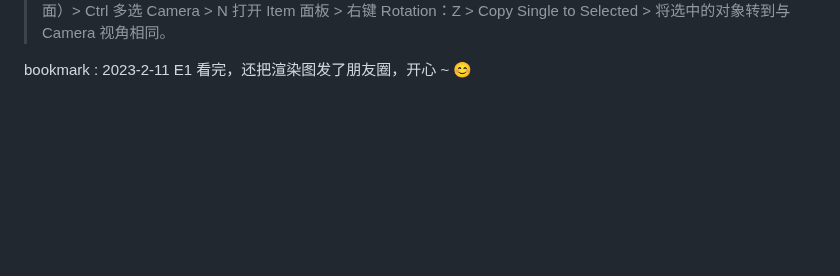
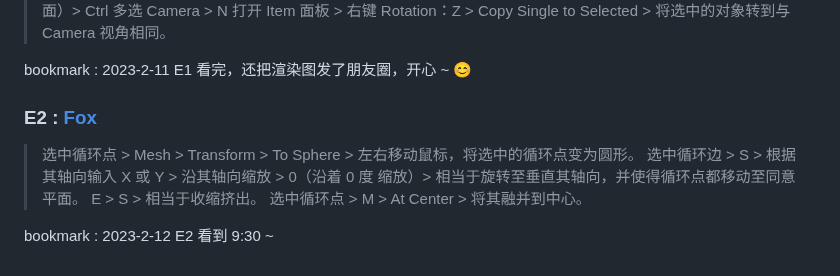
Before and after one commit to li74006/LearningNotes, a Markdown page: Blender/Note_Blender.md, the part around the change. Rendered like a GitHub page; blank space fills up the shorter version.

Commit message:
Blender 练习 2 听到 9:30 ~

```diff
--- a/Blender/Note_Blender.md
+++ b/Blender/Note_Blender.md
@@ -547,3 +547,12 @@ bookmark : 2023-2-6 E1 看到 6:00，真的是每一分钟都是新的知识啊
 > 选中一个对象（这里选中的是添加的地面）> Ctrl 多选 Camera > N 打开 Item 面板 > 右键 Rotation：Z > Copy Single to Selected > 将选中的对象转到与 Camera 视角相同。
 
 bookmark : 2023-2-11 E1 看完，还把渲染图发了朋友圈，开心 ~ 😊
+
+### E2 : [Fox](https://www.youtube.com/watch?v=aMRRNC1J6tU&list=PLfEBMMMIwZRPrsgEvUU_tNvWrBzrDUqoM&index=26&t=13s)
+
+> 选中循环点 > Mesh > Transform > To Sphere > 左右移动鼠标，将选中的循环点变为圆形。
+> 选中循环边 > S > 根据其轴向输入 X 或 Y > 沿其轴向缩放 > 0（沿着 0 度 缩放）> 相当于旋转至垂直其轴向，并使得循环点都移动至同意平面。
+> E > S > 相当于收缩挤出。
+> 选中循环点 > M > At Center > 将其融并到中心。
+
+bookmark : 2023-2-12 E2 看到 9:30 ~
```
